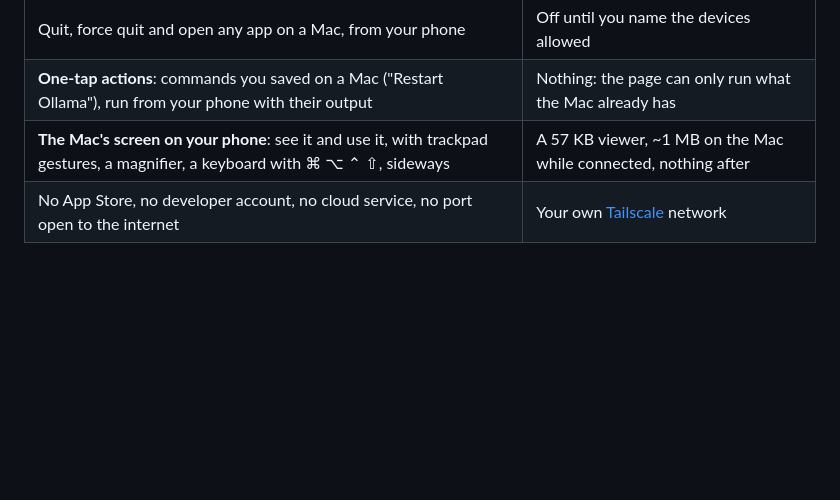
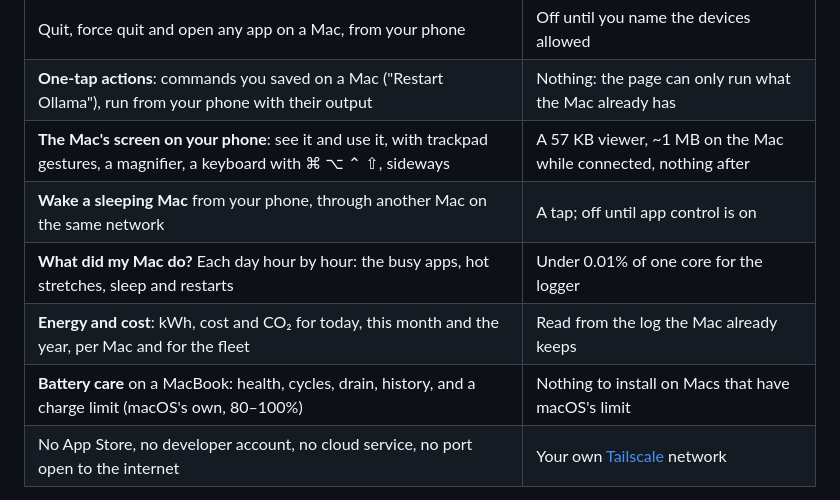
Before and after one commit to samvladd/vitals, a Markdown page: README.md, the part around the change. Drawn GitHub-style; blank space fills up the shorter version.

Commit message:
README: the new features in At a glance

```diff
--- a/README.md
+++ b/README.md
@@ -27,6 +27,10 @@ subscription or a cloud account.
 | Quit, force quit and open any app on a Mac, from your phone | Off until you name the devices allowed |
 | **One-tap actions**: commands you saved on a Mac ("Restart Ollama"), run from your phone with their output | Nothing: the page can only run what the Mac already has |
 | **The Mac's screen on your phone**: see it and use it, with trackpad gestures, a magnifier, a keyboard with ⌘ ⌥ ⌃ ⇧, sideways | A 57 KB viewer, ~1 MB on the Mac while connected, nothing after |
+| **Wake a sleeping Mac** from your phone, through another Mac on the same network | A tap; off until app control is on |
+| **What did my Mac do?** Each day hour by hour: the busy apps, hot stretches, sleep and restarts | Under 0.01% of one core for the logger |
+| **Energy and cost**: kWh, cost and CO₂ for today, this month and the year, per Mac and for the fleet | Read from the log the Mac already keeps |
+| **Battery care** on a MacBook: health, cycles, drain, history, and a charge limit (macOS's own, 80–100%) | Nothing to install on Macs that have macOS's limit |
 | No App Store, no developer account, no cloud service, no port open to the internet | Your own [Tailscale](https://tailscale.com) network |
 
 What you can do with it:
```
